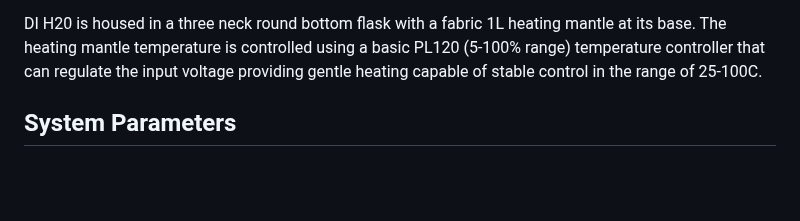
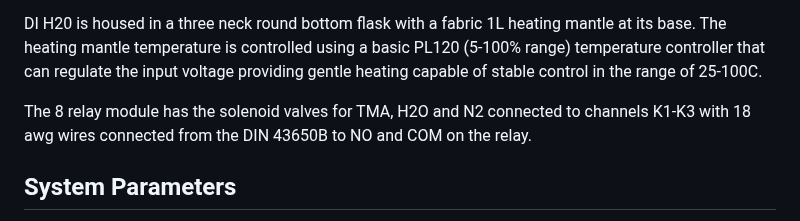
Before and after one commit to snr-laboratory/snrlab-microfab-trial0, a Markdown page: doc/ALD/Actionable ALD Plan.md, the part around the change. Drawn GitHub-style; blank space fills up the shorter version.

```diff
--- a/doc/ALD/Actionable ALD Plan.md
+++ b/doc/ALD/Actionable ALD Plan.md
@@ -37,6 +37,7 @@ All gasses, are drawn into the vac assembly region then proceed to the tube fura
 
 DI H20 is housed in a three neck round bottom flask with a fabric 1L heating mantle at its base. The heating mantle temperature is controlled using a basic PL120 (5-100% range) temperature controller that can regulate the input voltage providing gentle heating capable of stable control in the range of 25-100C.
 
+The 8 relay module has the solenoid valves for TMA, H2O and N2 connected to channels K1-K3 with 18 awg wires connected from the DIN 43650B to NO and COM on the relay.
 
 ## System Parameters
 
```
